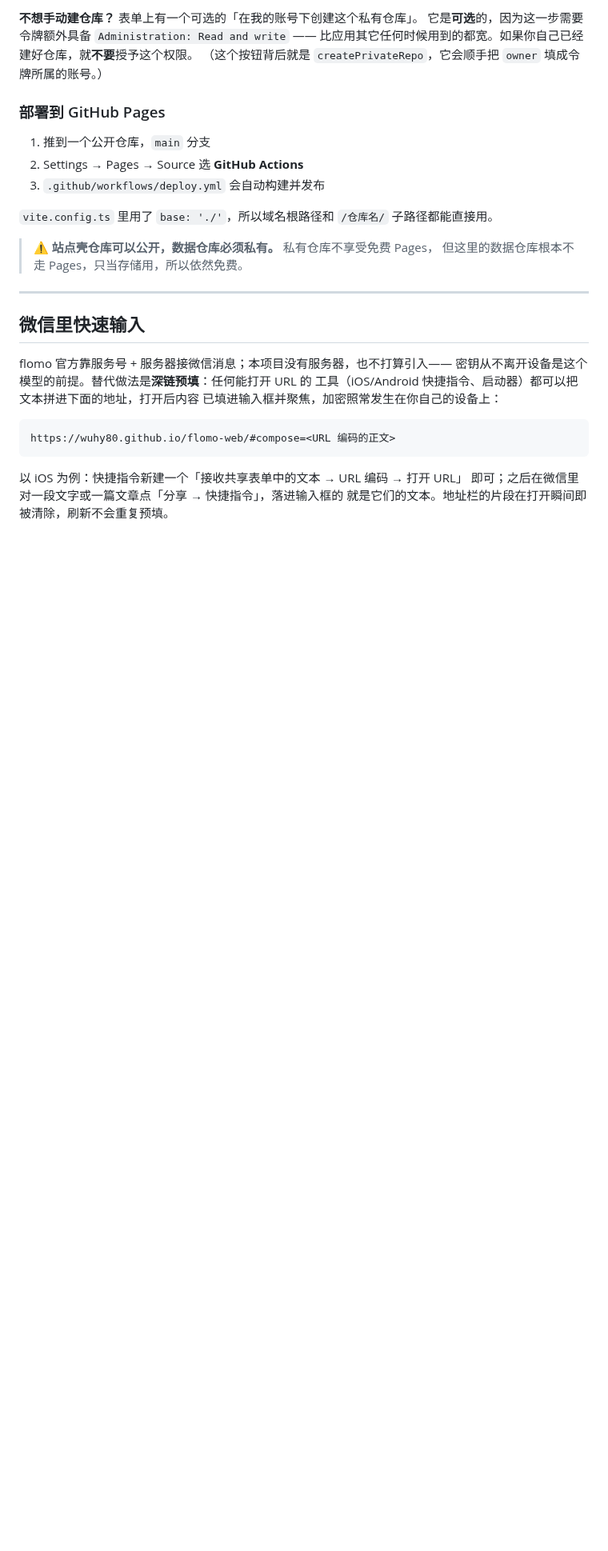
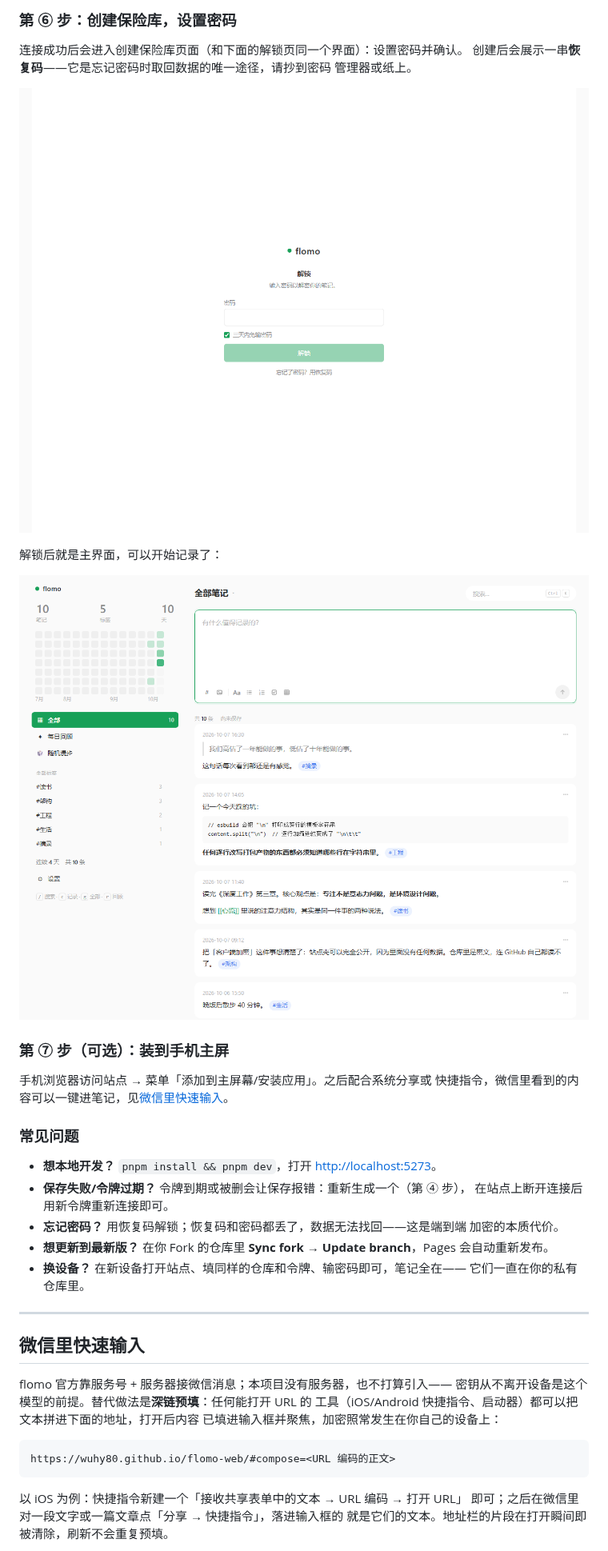
Before and after one commit to wuhy80/flomo-web, a Markdown page: README.md, the part around one of its changes. Shown at 80% size. Drawn GitHub-style; pictures changed too: docs/guide-02-vault.png (added), docs/guide-03-feed.png (added); blank space fills up the shorter version.

```diff
--- a/README.md
+++ b/README.md
@@ -227,19 +284,32 @@ pnpm dev            # http://localhost:5273
 
-**不想手动建仓库？** 表单上有一个可选的「在我的账号下创建这个私有仓库」。
-它是**可选**的，因为这一步需要令牌额外具备 `Administration: Read and write` ——
-比应用其它任何时候用到的都宽。如果你自己已经建好仓库，就**不要**授予这个权限。
-（这个按钮背后就是 `createPrivateRepo`，它会顺手把 `owner` 填成令牌所属的账号。）
+### 第 ⑥ 步：创建保险库，设置密码
 
-### 部署到 GitHub Pages
+连接成功后会进入创建保险库页面（和下面的解锁页同一个界面）：设置密码并确认。
+创建后会展示一串**恢复码**——它是忘记密码时取回数据的唯一途径，请抄到密码
+管理器或纸上。
 
-1. 推到一个公开仓库，`main` 分支
-2. Settings → Pages → Source 选 **GitHub Actions**
-3. `.github/workflows/deploy.yml` 会自动构建并发布
+![创建/解锁保险库](docs/guide-02-vault.png)
 
-`vite.config.ts` 里用了 `base: './'`，所以域名根路径和 `/仓库名/` 子路径都能直接用。
+解锁后就是主界面，可以开始记录了：
 
-> ⚠️ **站点壳仓库可以公开，数据仓库必须私有。** 私有仓库不享受免费 Pages，
-> 但这里的数据仓库根本不走 Pages，只当存储用，所以依然免费。
+![主界面](docs/guide-03-feed.png)
+
+### 第 ⑦ 步（可选）：装到手机主屏
+
+手机浏览器访问站点 → 菜单「添加到主屏幕/安装应用」。之后配合系统分享或
+快捷指令，微信里看到的内容可以一键进笔记，见[微信里快速输入](#微信里快速输入)。
+
+### 常见问题
+
+- **想本地开发？** `pnpm install && pnpm dev`，打开 <http://localhost:5273>。
+- **保存失败/令牌过期？** 令牌到期或被删会让保存报错：重新生成一个（第 ④ 步），
+  在站点上断开连接后用新令牌重新连接即可。
+- **忘记密码？** 用恢复码解锁；恢复码和密码都丢了，数据无法找回——这是端到端
+  加密的本质代价。
+- **想更新到最新版？** 在你 Fork 的仓库里 **Sync fork → Update branch**，Pages
+  会自动重新发布。
+- **换设备？** 在新设备打开站点、填同样的仓库和令牌、输密码即可，笔记全在——
+  它们一直在你的私有仓库里。
 
 ---
 
```
Also changed, not shown: other parts of README.md (+68 -11 lines), docs/guide-01-setup.png (added), 2 other files.
